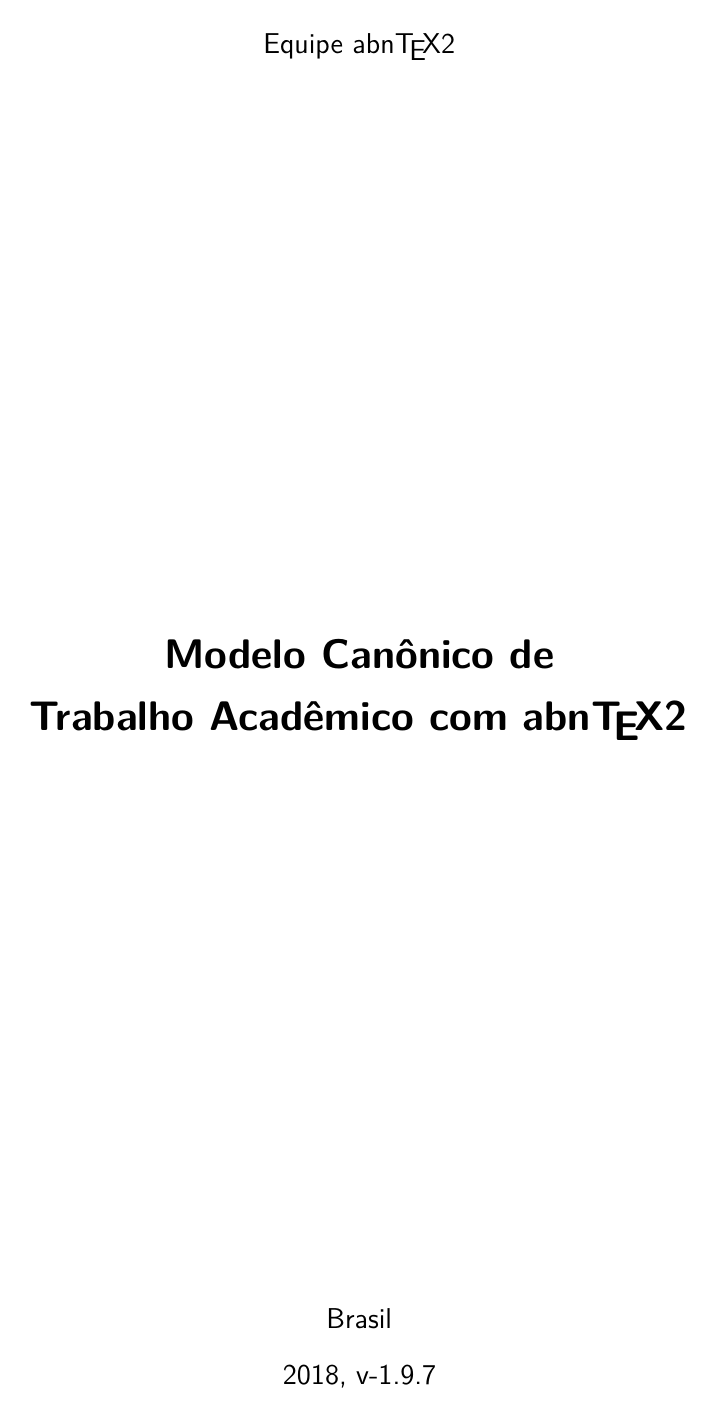
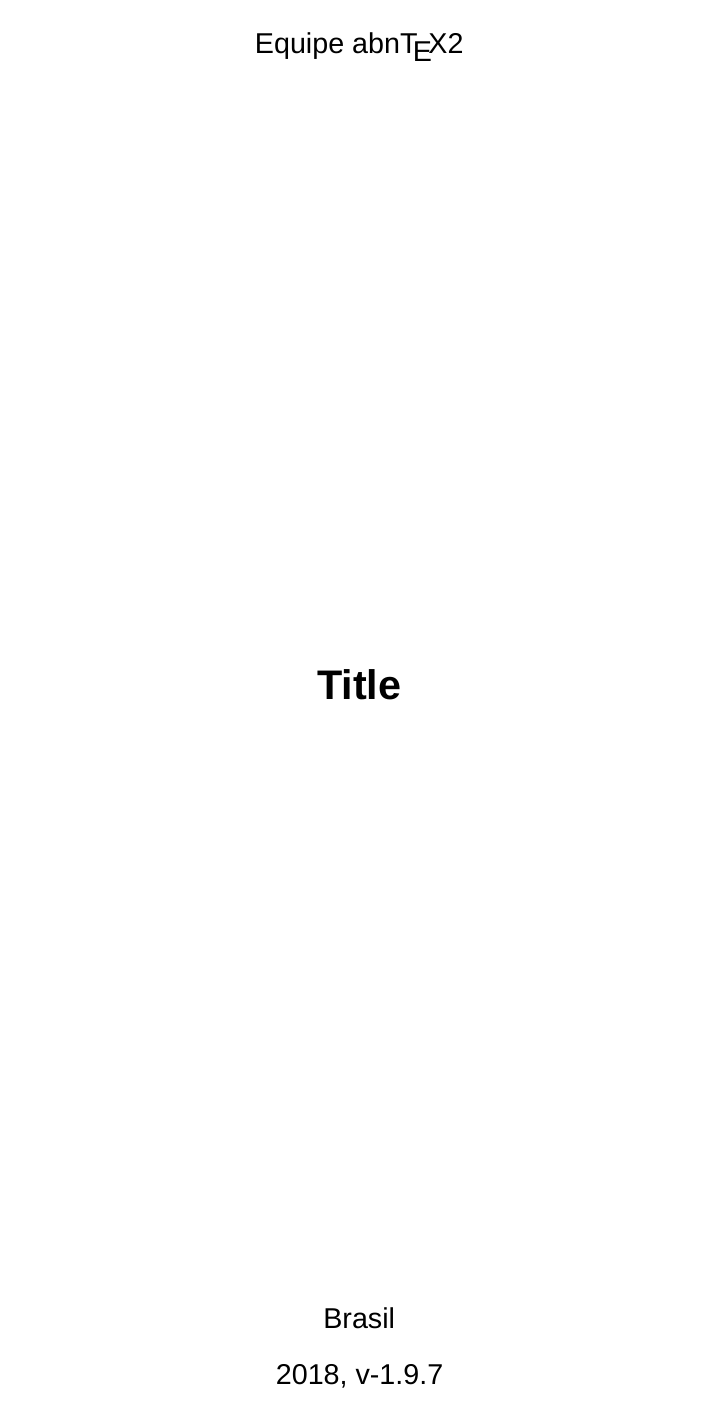
Before and after one commit to retpolanne/maillardet, a LaTeX thesis (templates/abnt/abntex2-modelo-trabalho-academico.tex): page 1 of 69. Compiled offline with XeLaTeX; a missing font is replaced by an installed copy or a similar font.

Commit message:
Making improves to tex file

```diff
--- a/templates/abnt/abntex2-modelo-trabalho-academico.tex
+++ b/templates/abnt/abntex2-modelo-trabalho-academico.tex
@@ -49,9 +49,12 @@
 % ---
 % Pacotes básicos
 % ---
-\usepackage{lmodern}			% Usa a fonte Latin Modern
-\usepackage[T1]{fontenc}		% Selecao de codigos de fonte.
-\usepackage[utf8]{inputenc}		% Codificacao do documento (conversão automática dos acentos)
+\usepackage{fontspec}
+\usepackage[utf8]{inputenc}
+\defaultfontfeatures{Ligatures={TeX}}
+\setmainfont{Arial} 		    % Nome da fonte pricipal
+\setsansfont{Arial} 		    % Nome da fonte sem serifa
+\setmonofont[Scale=MatchLowercase]{Menlo} % Nome da fonte monoespaçada.
 \usepackage{indentfirst}		% Indenta o primeiro parágrafo de cada seção.
 \usepackage{color}				% Controle das cores
 \usepackage{graphicx}			% Inclusão de gráficos
@@ -94,11 +97,11 @@
 % ---
 % Informações de dados para CAPA e FOLHA DE ROSTO
 % ---
-\titulo{Modelo Canônico de\\ Trabalho Acadêmico com \abnTeX}
+\titulo{{{Title}}}
 \autor{Equipe \abnTeX}
 \local{Brasil}
 \data{2018, v-1.9.7}
-\orientador{Lauro César Araujo}
+\orientador{{{Orientation}}}
 \coorientador{Equipe \abnTeX}
 \instituicao{%
   Universidade do Brasil -- UBr
```
Also changed, not shown: README.md, templates/abnt/abntex2-modelo-trabalho-academico.tex (1 more changed lines), 3 other files.
